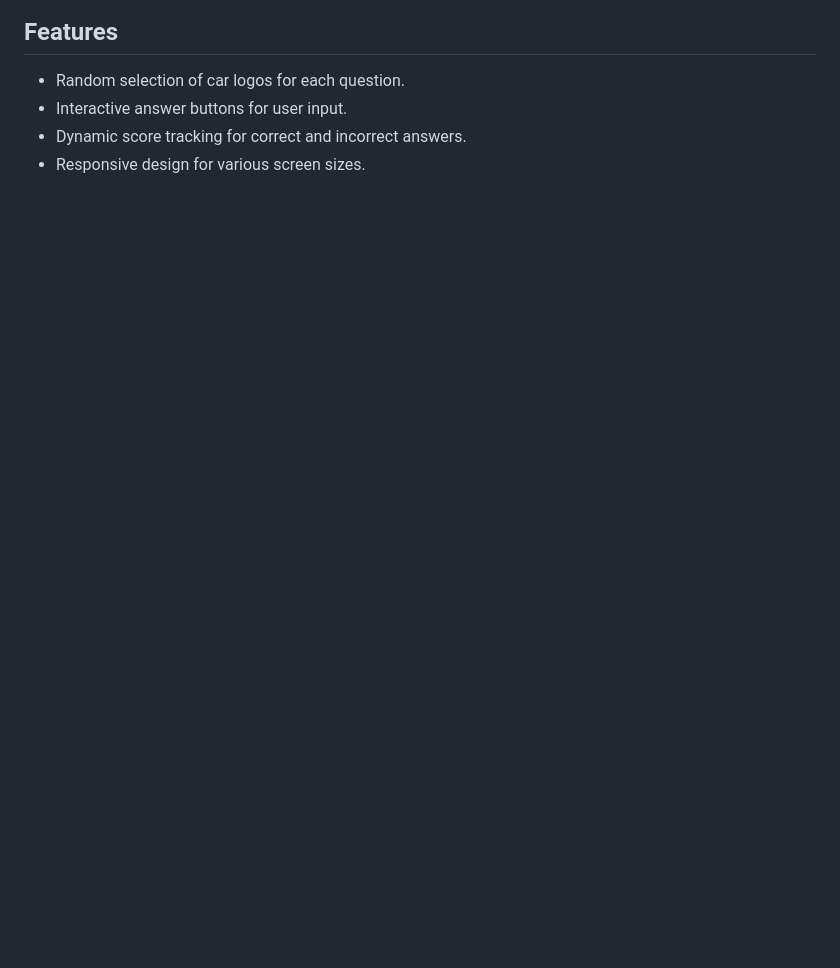
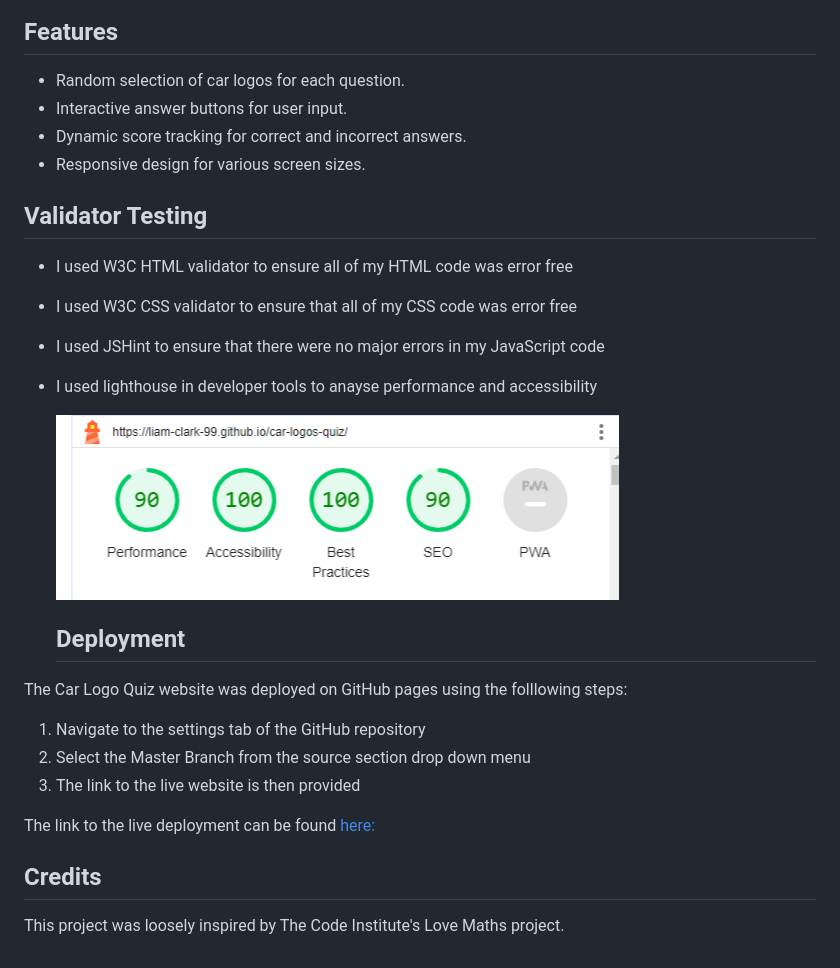
Before and after one commit to Liam-Clark-99/car-logos-quiz, a Markdown page: README.md, the part around the change. Drawn GitHub-style; pictures changed too: assets/images/lighthouse.png (added); blank space fills up the shorter version.

Commit message:
added lighthouse image and further added to the README

```diff
--- a/README.md
+++ b/README.md
@@ -10,3 +10,26 @@ Test your knowledge of car brands with this interactive logo quiz game! Guess th
 - Interactive answer buttons for user input.
 - Dynamic score tracking for correct and incorrect answers.
 - Responsive design for various screen sizes.
+
+## Validator Testing
+
+- I used W3C HTML validator to ensure all of my HTML code was error free
+- I used W3C CSS validator to ensure that all of my CSS code was error free
+- I used JSHint to ensure that there were no major errors in my JavaScript code
+- I used lighthouse in developer tools to anayse performance and accessibility
+
+  ![url](assets/images/lighthouse.png)
+
+  ## Deployment
+
+The Car Logo Quiz website was deployed on GitHub pages using the folllowing steps:
+
+1. Navigate to the settings tab of the GitHub repository
+2. Select the Master Branch from the source section drop down menu
+3. The link to the live website is then provided
+
+The link to the live deployment can be found [here:](https://liam-clark-99.github.io/car-logos-quiz/)
+
+## Credits
+
+This project was loosely inspired by The Code Institute's Love Maths project.
```
